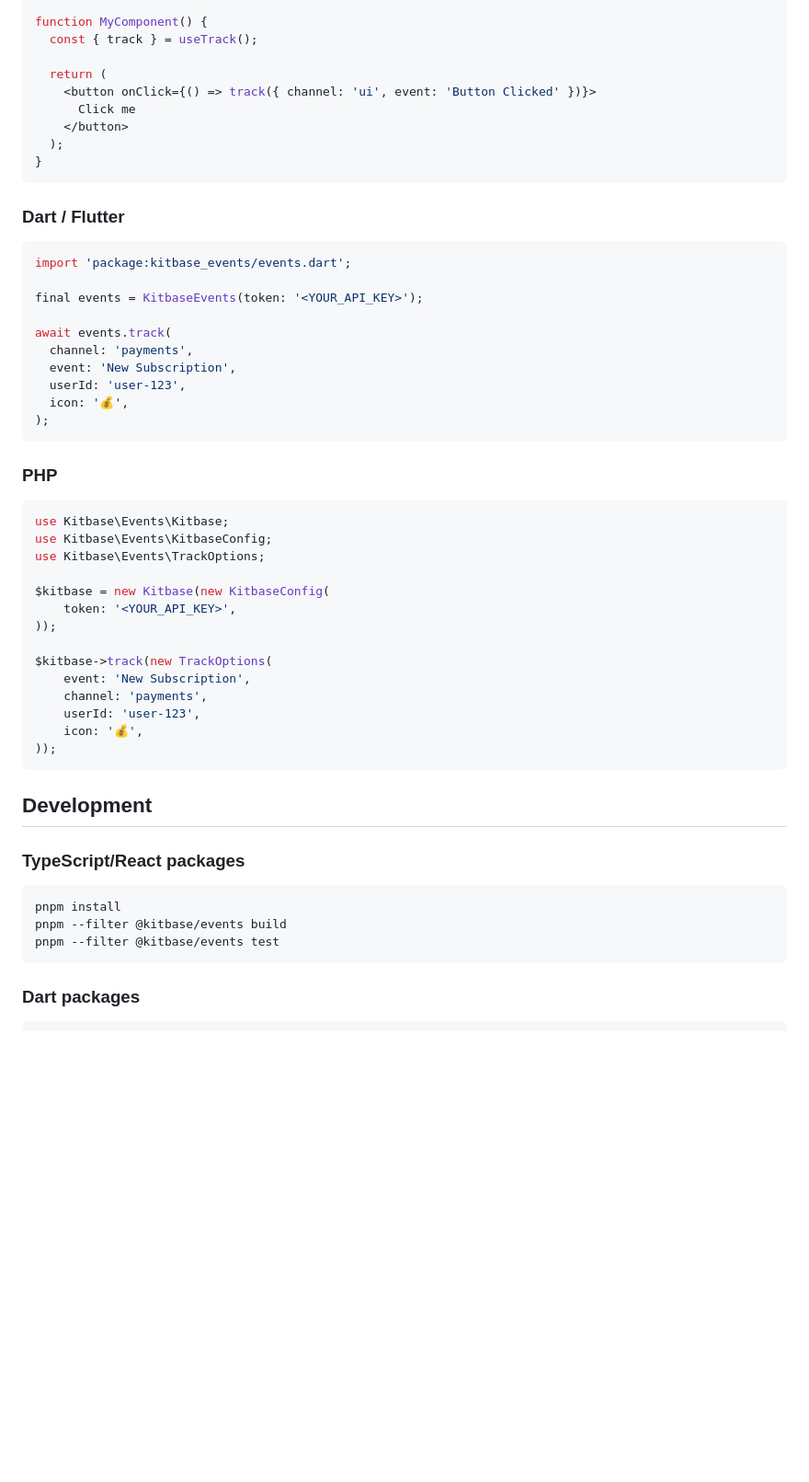
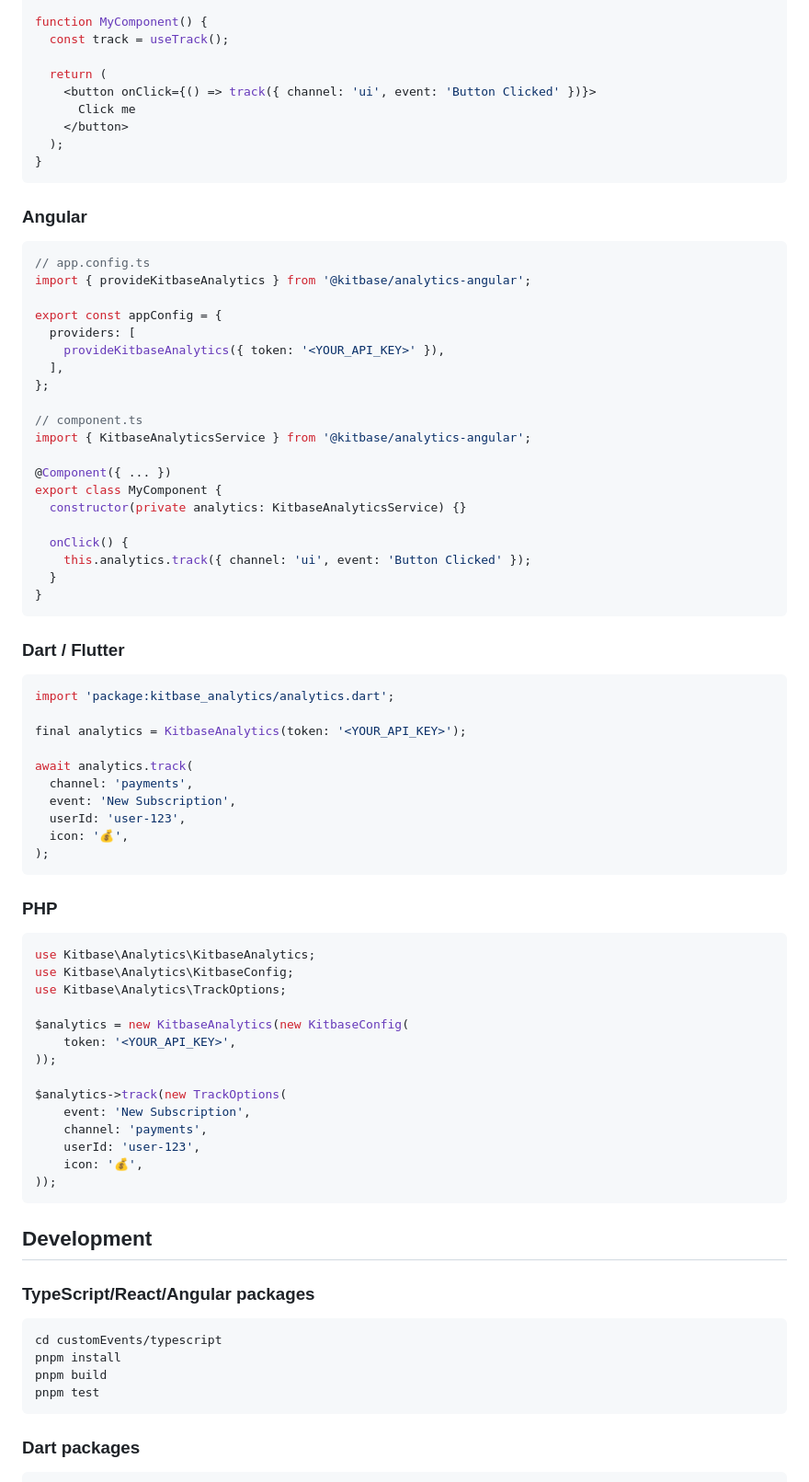
Before and after one commit to scr2em/kitbase-sdk, a Markdown page: README.md, the part around one of its changes. Shown at 92% size. GitHub-like rendering; blank space fills up the shorter version.

````diff
--- a/README.md
+++ b/README.md
@@ -104,7 +107,7 @@ function App() {
 }
 
 function MyComponent() {
-  const { track } = useTrack();
+  const track = useTrack();
 
   return (
     <button onClick={() => track({ channel: 'ui', event: 'Button Clicked' })}>
@@ -114,14 +117,39 @@ function MyComponent() {
 }
 ```
 
+### Angular
+
+```typescript
+// app.config.ts
+import { provideKitbaseAnalytics } from '@kitbase/analytics-angular';
+
+export const appConfig = {
+  providers: [
+    provideKitbaseAnalytics({ token: '<YOUR_API_KEY>' }),
+  ],
+};
+
+// component.ts
+import { KitbaseAnalyticsService } from '@kitbase/analytics-angular';
+
+@Component({ ... })
+export class MyComponent {
+  constructor(private analytics: KitbaseAnalyticsService) {}
+
+  onClick() {
+    this.analytics.track({ channel: 'ui', event: 'Button Clicked' });
+  }
+}
+```
+
 ### Dart / Flutter
 
 ```dart
-import 'package:kitbase_events/events.dart';
+import 'package:kitbase_analytics/analytics.dart';
 
-final events = KitbaseEvents(token: '<YOUR_API_KEY>');
+final analytics = KitbaseAnalytics(token: '<YOUR_API_KEY>');
 
-await events.track(
+await analytics.track(
   channel: 'payments',
   event: 'New Subscription',
   userId: 'user-123',
@@ -132,15 +160,15 @@ await events.track(
 ### PHP
 
 ```php
-use Kitbase\Events\Kitbase;
-use Kitbase\Events\KitbaseConfig;
-use Kitbase\Events\TrackOptions;
+use Kitbase\Analytics\KitbaseAnalytics;
+use Kitbase\Analytics\KitbaseConfig;
+use Kitbase\Analytics\TrackOptions;
 
-$kitbase = new Kitbase(new KitbaseConfig(
+$analytics = new KitbaseAnalytics(new KitbaseConfig(
     token: '<YOUR_API_KEY>',
 ));
 
-$kitbase->track(new TrackOptions(
+$analytics->track(new TrackOptions(
     event: 'New Subscription',
     channel: 'payments',
     userId: 'user-123',
@@ -150,12 +178,13 @@ $kitbase->track(new TrackOptions(
 
 ## Development
 
-### TypeScript/React packages
+### TypeScript/React/Angular packages
 
 ```bash
+cd customEvents/typescript
 pnpm install
-pnpm --filter @kitbase/events build
-pnpm --filter @kitbase/events test
+pnpm build
+pnpm test
 ```
 
 ### Dart packages
````
Also changed, not shown: other parts of README.md (+23 -20 lines).
